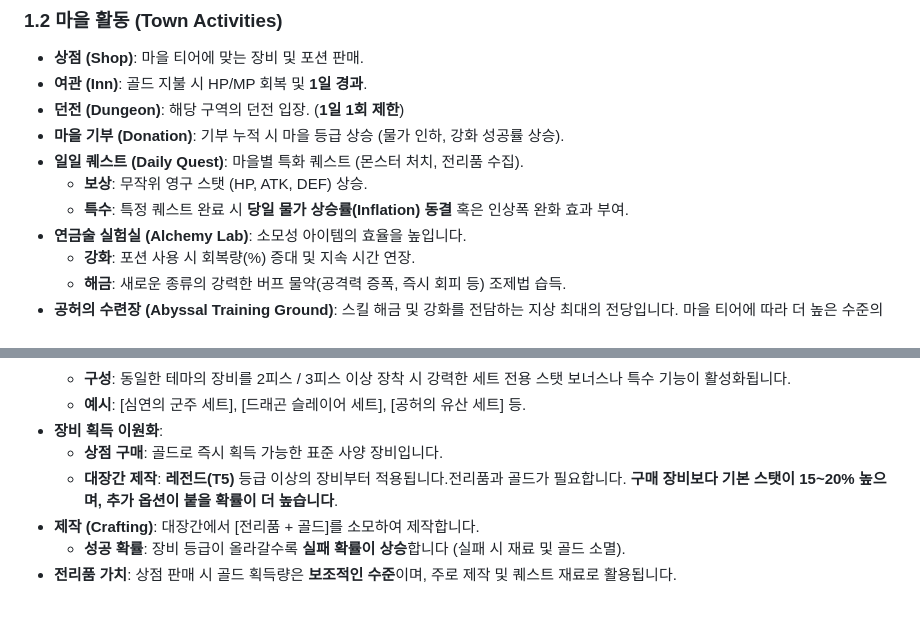
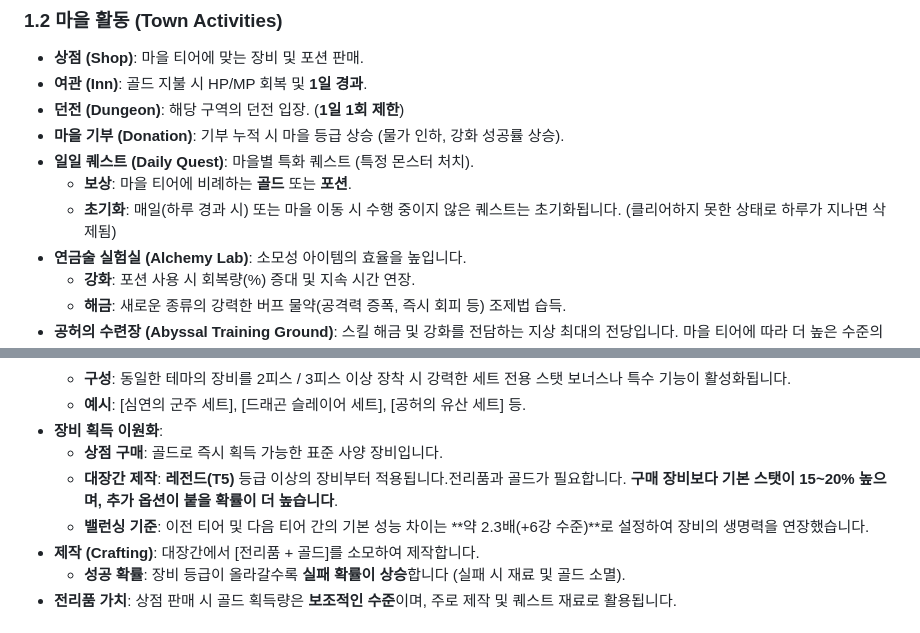
Before and after one commit to crab-ally/Text-RPG, a Markdown page: Plan.md, 2 parts joined by grey strips. GitHub-like rendering.

Commit message:
chore: 작업 중 변경사항 정리

```diff
--- a/Plan.md
+++ b/Plan.md
@@ -28,9 +28,9 @@
 - **여관 (Inn)**: 골드 지불 시 HP/MP 회복 및 **1일 경과**.
 - **던전 (Dungeon)**: 해당 구역의 던전 입장. (**1일 1회 제한**)
 - **마을 기부 (Donation)**: 기부 누적 시 마을 등급 상승 (물가 인하, 강화 성공률 상승).
-- **일일 퀘스트 (Daily Quest)**: 마을별 특화 퀘스트 (몬스터 처치, 전리품 수집).
-    - **보상**: 무작위 영구 스탯 (HP, ATK, DEF) 상승.
-    - **특수**: 특정 퀘스트 완료 시 **당일 물가 상승률(Inflation) 동결** 혹은 인상폭 완화 효과 부여.
+- **일일 퀘스트 (Daily Quest)**: 마을별 특화 퀘스트 (특정 몬스터 처치).
+    - **보상**: 마을 티어에 비례하는 **골드** 또는 **포션**.
+    - **초기화**: 매일(하루 경과 시) 또는 마을 이동 시 수행 중이지 않은 퀘스트는 초기화됩니다. (클리어하지 못한 상태로 하루가 지나면 삭제됨)
 - **연금술 실험실 (Alchemy Lab)**: 소모성 아이템의 효율을 높입니다.
     - **강화**: 포션 사용 시 회복량(%) 증대 및 지속 시간 연장.
     - **해금**: 새로운 종류의 강력한 버프 물약(공격력 증폭, 즉시 회피 등) 조제법 습득.
@@ -104,6 +104,7 @@
 - **장비 획득 이원화**:
     - **상점 구매**: 골드로 즉시 획득 가능한 표준 사양 장비입니다.
     - **대장간 제작**: **레전드(T5)** 등급 이상의 장비부터 적용됩니다.전리품과 골드가 필요합니다. **구매 장비보다 기본 스탯이 15~20% 높으며, 추가 옵션이 붙을 확률이 더 높습니다**.
+    - **밸런싱 기준**: 이전 티어 및 다음 티어 간의 기본 성능 차이는 **약 2.3배(+6강 수준)**로 설정하여 장비의 생명력을 연장했습니다.
 - **제작 (Crafting)**: 대장간에서 [전리품 + 골드]를 소모하여 제작합니다.
     - **성공 확률**: 장비 등급이 올라갈수록 **실패 확률이 상승**합니다 (실패 시 재료 및 골드 소멸).
 - **전리품 가치**: 상점 판매 시 골드 획득량은 **보조적인 수준**이며, 주로 제작 및 퀘스트 재료로 활용됩니다.
```
